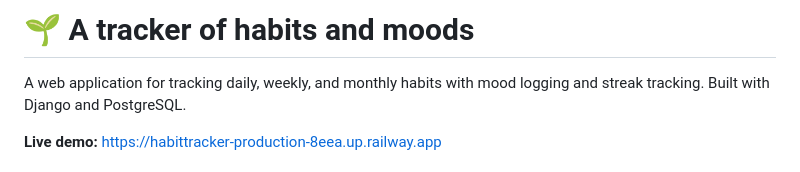
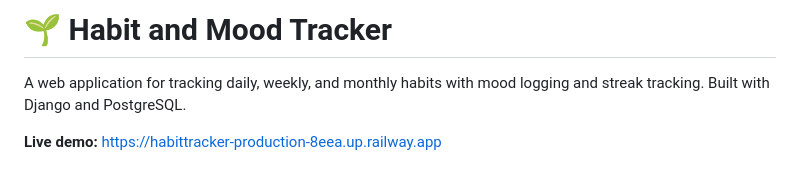
Before and after one commit to Kotelaa/habit-mood-tracker, a Markdown page: README.md, the part around the change. Rendered like a GitHub page.

```diff
--- a/README.md
+++ b/README.md
@@ -1,5 +1,5 @@
 
-# 🌱 A tracker of habits and moods
+# 🌱 Habit and Mood Tracker
 
 A web application for tracking daily, weekly, and monthly habits with mood
 logging and streak tracking. Built with Django and PostgreSQL.
```
